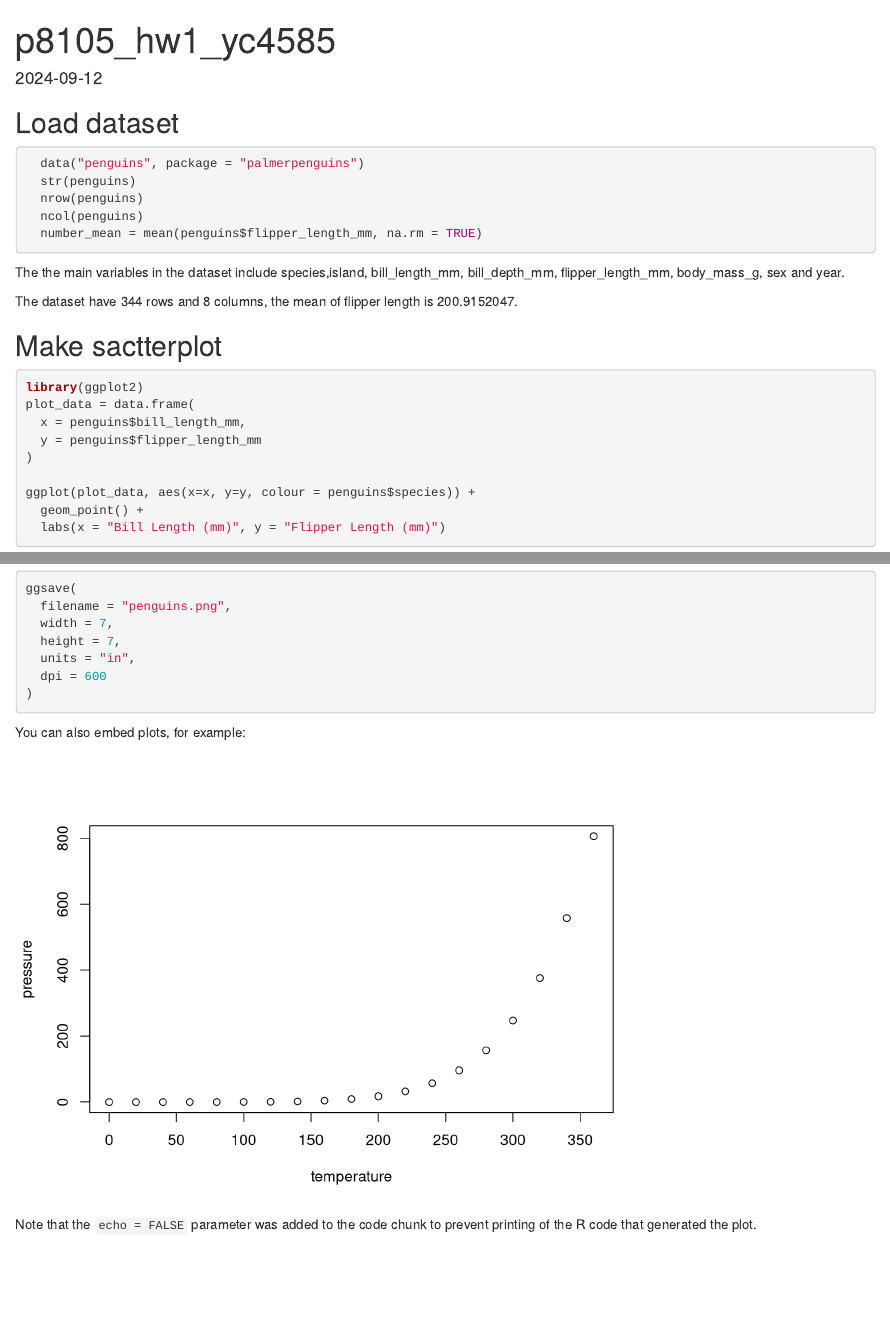
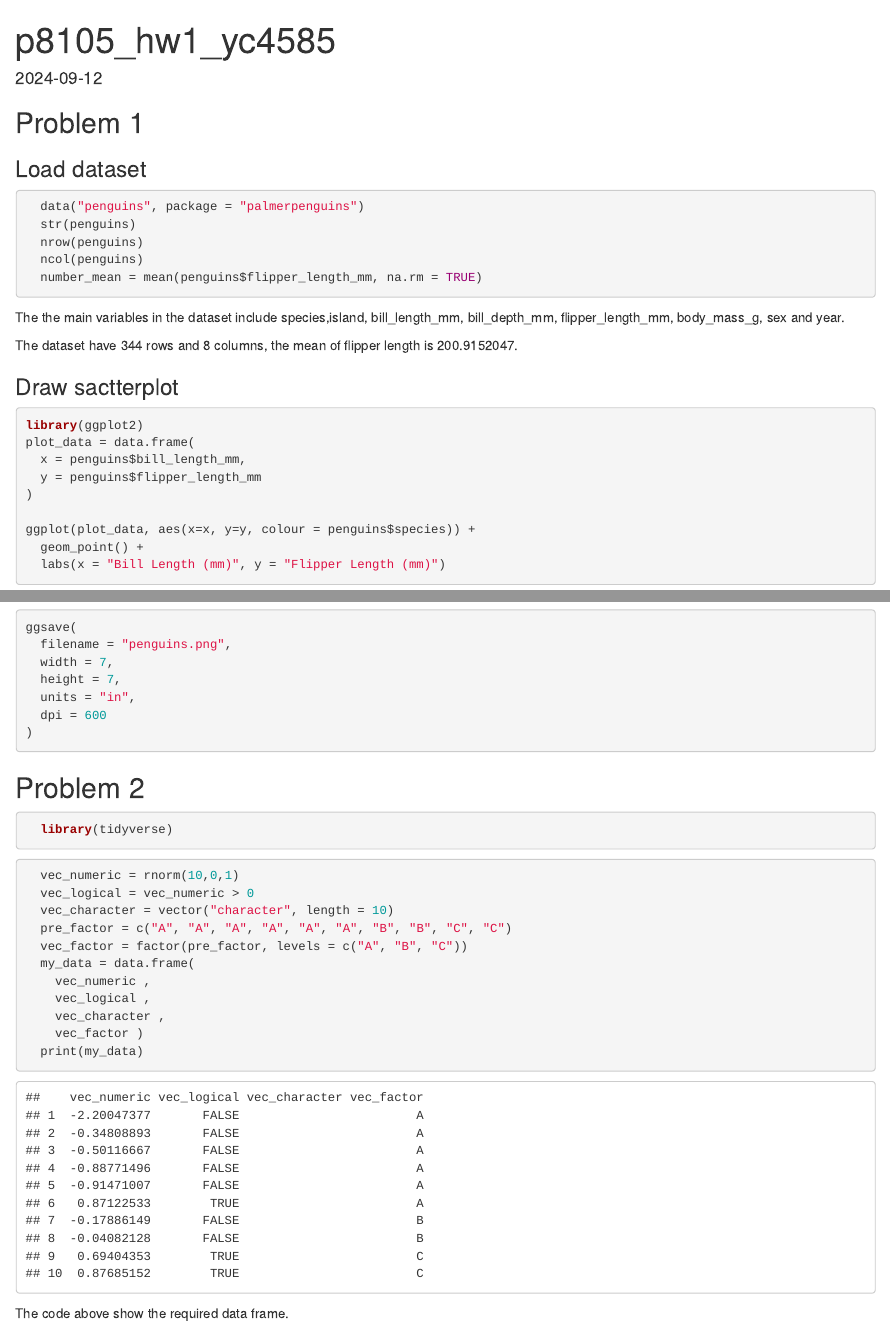
Before and after one commit to huluhulu-yc/p8105_hw1_yc4585, an R Markdown document (p8105_hw1_yc4585.Rmd): the page in a window 1100 px wide, from its top, and a second part further down, joined at a grey line. Rendered offline with R 4.5, knitr and Pandoc, with nearby package versions; code that draws random numbers runs with fixed seeds of ours.

Commit message:
creat data frame

````diff
--- a/p8105_hw1_yc4585.Rmd
+++ b/p8105_hw1_yc4585.Rmd
@@ -7,8 +7,8 @@ date: "2024-09-12"
 ```{r setup, include=FALSE}
 knitr::opts_chunk$set(echo = TRUE)
 ```
-
-## Load dataset
+## Problem 1
+### Load dataset
 ```{r load data, results='hide'}
   data("penguins", package = "palmerpenguins")
   str(penguins)
@@ -23,7 +23,7 @@ knitr::opts_chunk$set(echo = TRUE)
 
   The dataset have `r nrow(penguins)` rows and `r ncol(penguins)` columns, the mean of flipper length is `r number_mean`.
 
-## Make sactterplot
+### Draw sactterplot
 ```{r scatterplot, warning=FALSE}
 library(ggplot2)
 plot_data = data.frame(
@@ -43,12 +43,26 @@ ggsave(
   dpi = 600
 )
 ```
-
-
-You can also embed plots, for example:
-
-```{r pressure, echo=FALSE}
-plot(pressure)
+## Problem 2
+```{r loading tidyverse, message=FALSE}
+  library(tidyverse)
 ```
 
-Note that the `echo = FALSE` parameter was added to the code chunk to prevent printing of the R code that generated the plot.
+```{r creat data frame}
+  vec_numeric = rnorm(10,0,1)
+  vec_logical = vec_numeric > 0
+  vec_character = vector("character", length = 10)
+  pre_factor = c("A", "A", "A", "A", "A", "A", "B", "B", "C", "C")
+  vec_factor = factor(pre_factor, levels = c("A", "B", "C"))
+  my_data = data.frame(
+    vec_numeric ,
+    vec_logical ,
+    vec_character ,
+    vec_factor )
+  print(my_data)
+```
+The code above show the required data frame.
+
+```{r}
+
+```
````
Also changed, not shown: p8105_hw1_yc4585.html.
